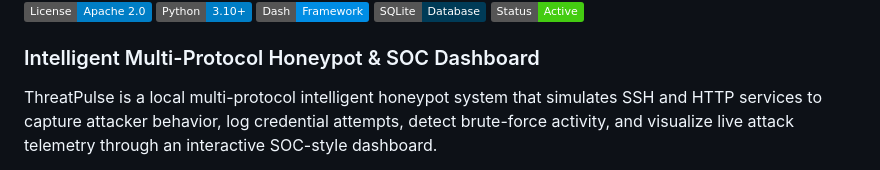
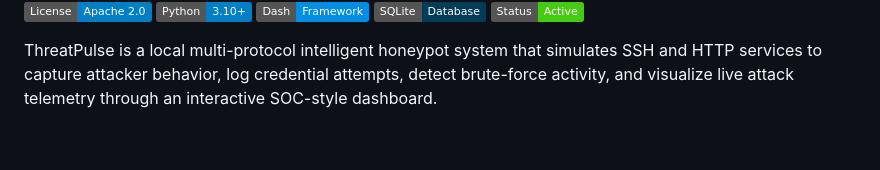
Before and after one commit to 0xMalCore/ThreatPulse, a Markdown page: README.md, the part around one of its changes. GitHub-like rendering; badges without logos; blank space fills up the shorter version.

Commit message:
Update README.md by removing header and subheader
Removed header and subheader from README.md.

```diff
--- a/README.md
+++ b/README.md
@@ -6,9 +7,6 @@
 ![Dash](https://img.shields.io/badge/Dash-Framework-008DE4?logo=plotly)
 ![SQLite](https://img.shields.io/badge/SQLite-Database-003B57?logo=sqlite)
 ![Status](https://img.shields.io/badge/Status-Active-brightgreen)
-
-
-### Intelligent Multi-Protocol Honeypot & SOC Dashboard
 
 ThreatPulse is a local multi-protocol intelligent honeypot system that simulates SSH and HTTP services to capture attacker behavior, log credential attempts, detect brute-force activity, and visualize live attack telemetry through an interactive SOC-style dashboard.
 
```
Also changed, not shown: other parts of README.md (+2 -1 lines).
